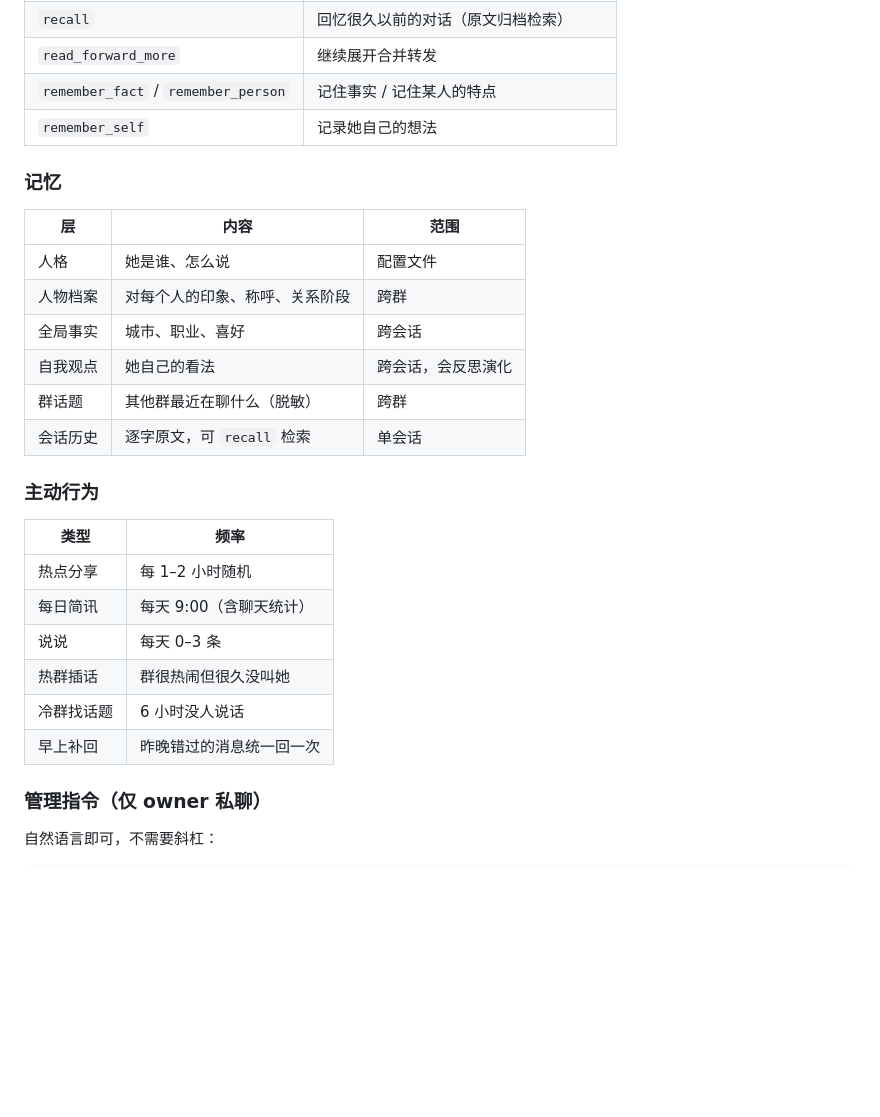
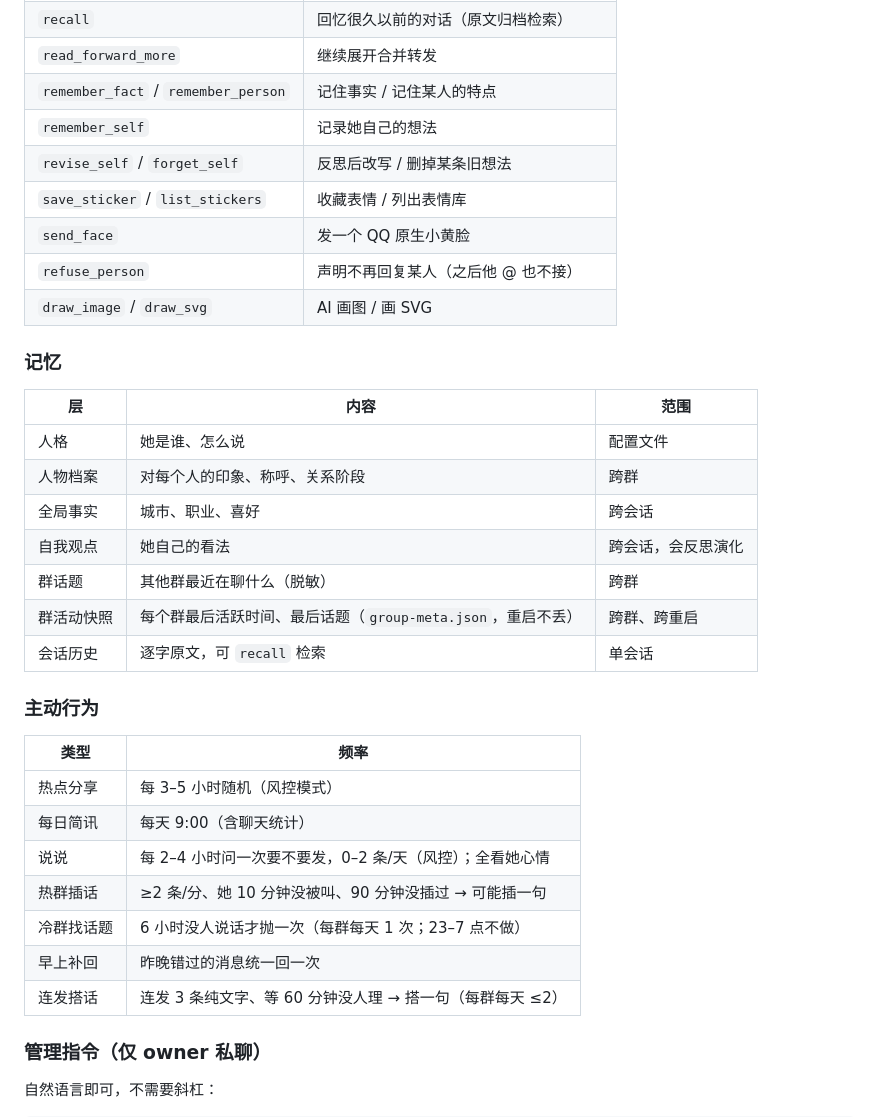
Before and after one commit to jiangsuyuan/deepseek_QQFish_Service, a Markdown page: README.md, the part around one of its changes. Rendered like a GitHub page; blank space fills up the shorter version.

```diff
--- a/README.md
+++ b/README.md
@@ -273,6 +274,11 @@ journalctl -u dsh-web -n 50 | grep -o 'http://127.0.0.1:3080/?token=[A-Za-z0-9_-
 | `read_forward_more` | 继续展开合并转发 |
 | `remember_fact` / `remember_person` | 记住事实 / 记住某人的特点 |
 | `remember_self` | 记录她自己的想法 |
+| `revise_self` / `forget_self` | 反思后改写 / 删掉某条旧想法 |
+| `save_sticker` / `list_stickers` | 收藏表情 / 列出表情库 |
+| `send_face` | 发一个 QQ 原生小黄脸 |
+| `refuse_person` | 声明不再回复某人（之后他 @ 也不接） |
+| `draw_image` / `draw_svg` | AI 画图 / 画 SVG |
 
 ### 记忆
 
@@ -283,18 +289,20 @@ journalctl -u dsh-web -n 50 | grep -o 'http://127.0.0.1:3080/?token=[A-Za-z0-9_-
 | 全局事实 | 城市、职业、喜好 | 跨会话 |
 | 自我观点 | 她自己的看法 | 跨会话，会反思演化 |
 | 群话题 | 其他群最近在聊什么（脱敏） | 跨群 |
+| 群活动快照 | 每个群最后活跃时间、最后话题（`group-meta.json`，重启不丢） | 跨群、跨重启 |
 | 会话历史 | 逐字原文，可 `recall` 检索 | 单会话 |
 
 ### 主动行为
 
 | 类型 | 频率 |
 |---|---|
-| 热点分享 | 每 1–2 小时随机 |
+| 热点分享 | 每 3–5 小时随机（风控模式）|
 | 每日简讯 | 每天 9:00（含聊天统计） |
-| 说说 | 每天 0–3 条 |
-| 热群插话 | 群很热闹但很久没叫她 |
-| 冷群找话题 | 6 小时没人说话 |
+| 说说 | 每 2–4 小时问一次要不要发，0–2 条/天（风控）；全看她心情 |
+| 热群插话 | ≥2 条/分、她 10 分钟没被叫、90 分钟没插过 → 可能插一句 |
+| 冷群找话题 | 6 小时没人说话才抛一次（每群每天 1 次；23–7 点不做）|
 | 早上补回 | 昨晚错过的消息统一回一次 |
+| 连发搭话 | 连发 3 条纯文字、等 60 分钟没人理 → 搭一句（每群每天 ≤2）|
 
 ### 管理指令（仅 owner 私聊）
 
```
Also changed, not shown: other parts of README.md (+33 -5 lines).
